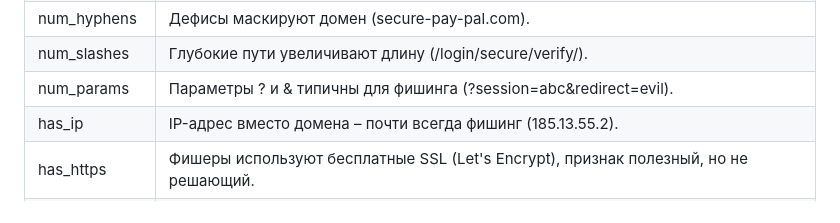
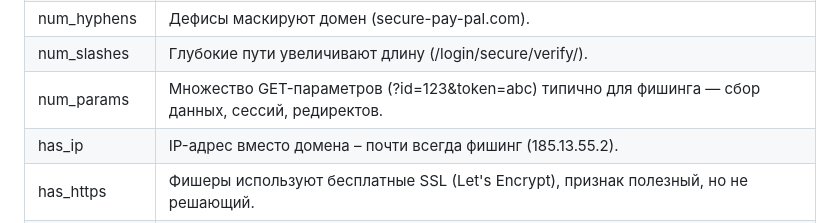
Before and after one commit to urlanalyzer95/url-analyzer, a Markdown page: README.md, the part around the change. Rendered like a GitHub page.

```diff
--- a/README.md
+++ b/README.md
@@ -64,7 +64,7 @@ Phishing URLs Dataset (автор: Hassaan Mustafavi).
 | num_dots      | Много точек → попытка скрыть реальный домен (paypal.com.attacker.com).                 |
 | num_hyphens   | Дефисы маскируют домен (secure-pay-pal.com).                              |
 | num_slashes   | Глубокие пути увеличивают длину (/login/secure/verify/).                               |
-| num_params    | Параметры ? и & типичны для фишинга (?session=abc&redirect=evil).                      |
+| num_params    | Множество GET-параметров (?id=123&token=abc) типично для фишинга — сбор данных, сессий, редиректов.                     |
 | has_ip        | IP-адрес вместо домена – почти всегда фишинг (185.13.55.2).                            |
 | has_https     | Фишеры используют бесплатные SSL (Let's Encrypt), признак полезный, но не решающий.    |
 | has_login     | Ключевые слова login типичны для фишинговых страниц.                                   |
```
